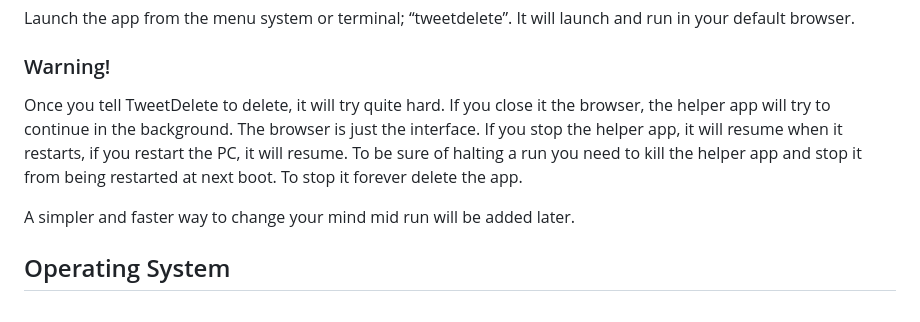
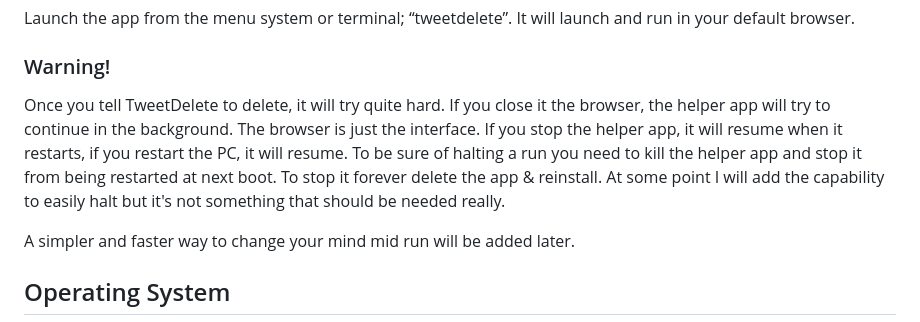
Before and after one commit to ianp5uk/XTweetDelete, a Markdown page: README.md, the part around the change. Rendered like a GitHub page.

Commit message:
Improved explanation

```diff
--- a/README.md
+++ b/README.md
@@ -35,7 +35,7 @@ Launch the app from the menu system or terminal; “tweetdelete”. It will laun
 
 ### Warning!
 
-Once you tell TweetDelete to delete, it will try quite hard. If you close it the browser, the helper app will try to continue in the background. The browser is just the interface. If you stop the helper app, it will resume when it restarts, if you restart the PC, it will resume. To be sure of halting a run you need to kill the helper app and stop it from being restarted at next boot. To stop it forever delete the app.
+Once you tell TweetDelete to delete, it will try quite hard. If you close it the browser, the helper app will try to continue in the background. The browser is just the interface. If you stop the helper app, it will resume when it restarts, if you restart the PC, it will resume. To be sure of halting a run you need to kill the helper app and stop it from being restarted at next boot. To stop it forever delete the app & reinstall. At some point I will add the capability to easily halt but it's not something that should be needed really.
 
 A simpler and faster way to change your mind mid run will be added later.
 
```
